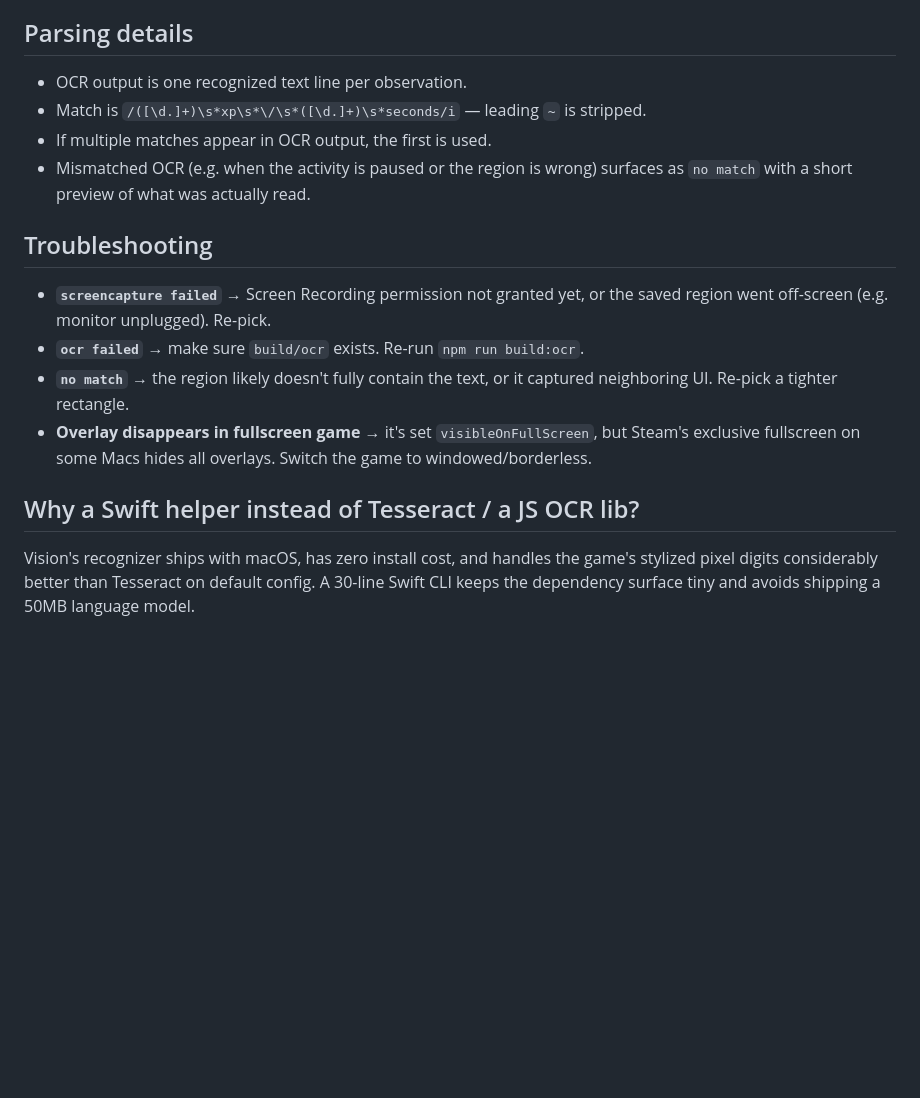
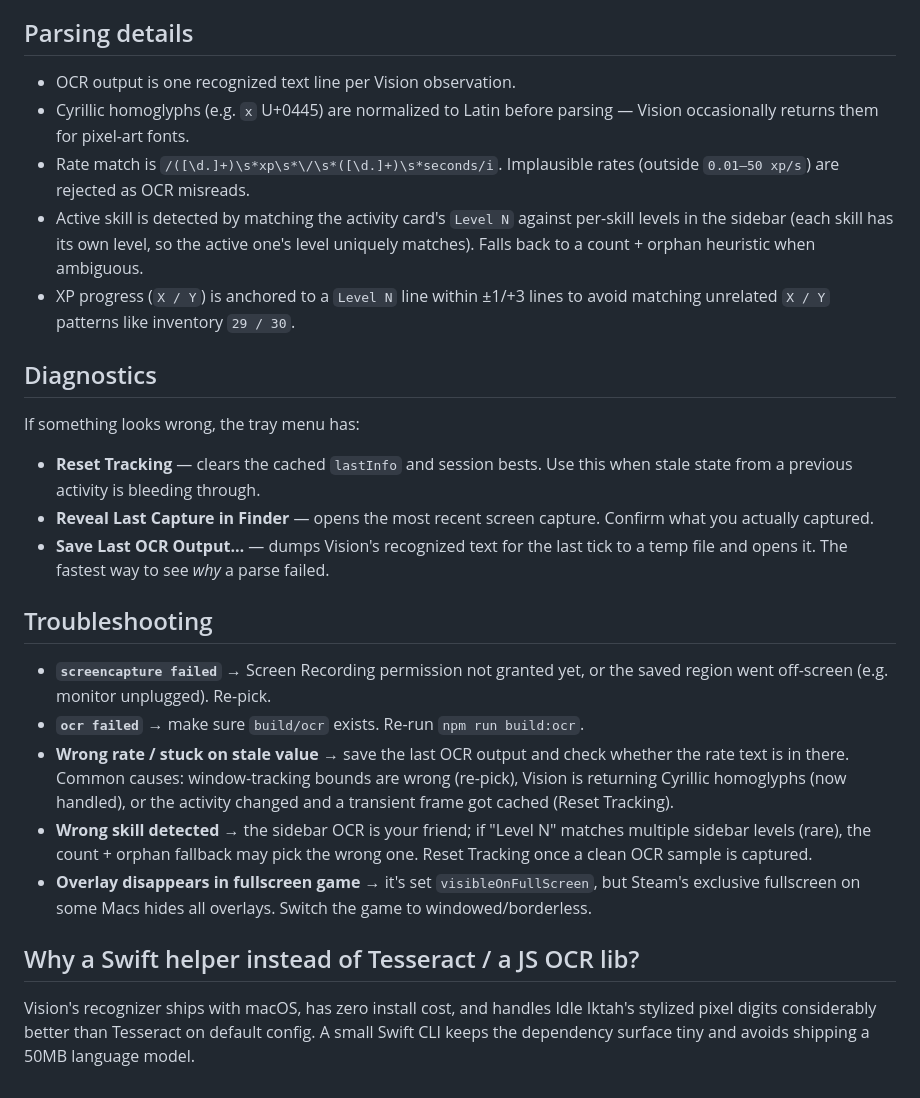
Before and after one commit to Linesmerrill/IktahMetrics, a Markdown page: README.md, the part around one of its changes. Drawn GitHub-style; blank space fills up the shorter version.

```diff
--- a/README.md
+++ b/README.md
@@ -116,26 +184,50 @@ packaged, `./build/ocr` in dev).
 
 ## Parsing details
 
-- OCR output is one recognized text line per observation.
-- Match is `/([\d.]+)\s*xp\s*\/\s*([\d.]+)\s*seconds/i` — leading `~` is stripped.
-- If multiple matches appear in OCR output, the first is used.
-- Mismatched OCR (e.g. when the activity is paused or the region is wrong)
-  surfaces as `no match` with a short preview of what was actually read.
+- OCR output is one recognized text line per Vision observation.
+- Cyrillic homoglyphs (e.g. `х` U+0445) are normalized to Latin before
+  parsing — Vision occasionally returns them for pixel-art fonts.
+- Rate match is `/([\d.]+)\s*xp\s*\/\s*([\d.]+)\s*seconds/i`. Implausible
+  rates (outside `0.01–50 xp/s`) are rejected as OCR misreads.
+- Active skill is detected by matching the activity card's `Level N`
+  against per-skill levels in the sidebar (each skill has its own level,
+  so the active one's level uniquely matches). Falls back to a count +
+  orphan heuristic when ambiguous.
+- XP progress (`X / Y`) is anchored to a `Level N` line within ±1/+3 lines
+  to avoid matching unrelated `X / Y` patterns like inventory `29 / 30`.
+
+## Diagnostics
+
+If something looks wrong, the tray menu has:
+
+- **Reset Tracking** — clears the cached `lastInfo` and session bests.
+  Use this when stale state from a previous activity is bleeding through.
+- **Reveal Last Capture in Finder** — opens the most recent screen capture.
+  Confirm what you actually captured.
+- **Save Last OCR Output…** — dumps Vision's recognized text for the last
+  tick to a temp file and opens it. The fastest way to see *why* a parse
+  failed.
 
 ## Troubleshooting
 
 - **`screencapture failed`** → Screen Recording permission not granted yet,
   or the saved region went off-screen (e.g. monitor unplugged). Re-pick.
 - **`ocr failed`** → make sure `build/ocr` exists. Re-run `npm run build:ocr`.
-- **`no match`** → the region likely doesn't fully contain the text, or
-  it captured neighboring UI. Re-pick a tighter rectangle.
+- **Wrong rate / stuck on stale value** → save the last OCR output and
+  check whether the rate text is in there. Common causes: window-tracking
+  bounds are wrong (re-pick), Vision is returning Cyrillic homoglyphs (now
+  handled), or the activity changed and a transient frame got cached
+  (Reset Tracking).
+- **Wrong skill detected** → the sidebar OCR is your friend; if "Level N"
+  matches multiple sidebar levels (rare), the count + orphan fallback may
+  pick the wrong one. Reset Tracking once a clean OCR sample is captured.
 - **Overlay disappears in fullscreen game** → it's set
-  `visibleOnFullScreen`, but Steam's exclusive fullscreen on some Macs hides
-  all overlays. Switch the game to windowed/borderless.
+  `visibleOnFullScreen`, but Steam's exclusive fullscreen on some Macs
+  hides all overlays. Switch the game to windowed/borderless.
 
 ## Why a Swift helper instead of Tesseract / a JS OCR lib?
 
-Vision's recognizer ships with macOS, has zero install cost, and handles the
-game's stylized pixel digits considerably better than Tesseract on default
-config. A 30-line Swift CLI keeps the dependency surface tiny and avoids
-shipping a 50MB language model.
+Vision's recognizer ships with macOS, has zero install cost, and handles
+Idle Iktah's stylized pixel digits considerably better than Tesseract on
+default config. A small Swift CLI keeps the dependency surface tiny and
+avoids shipping a 50MB language model.
```
Also changed, not shown: other parts of README.md (+107 -39 lines).
